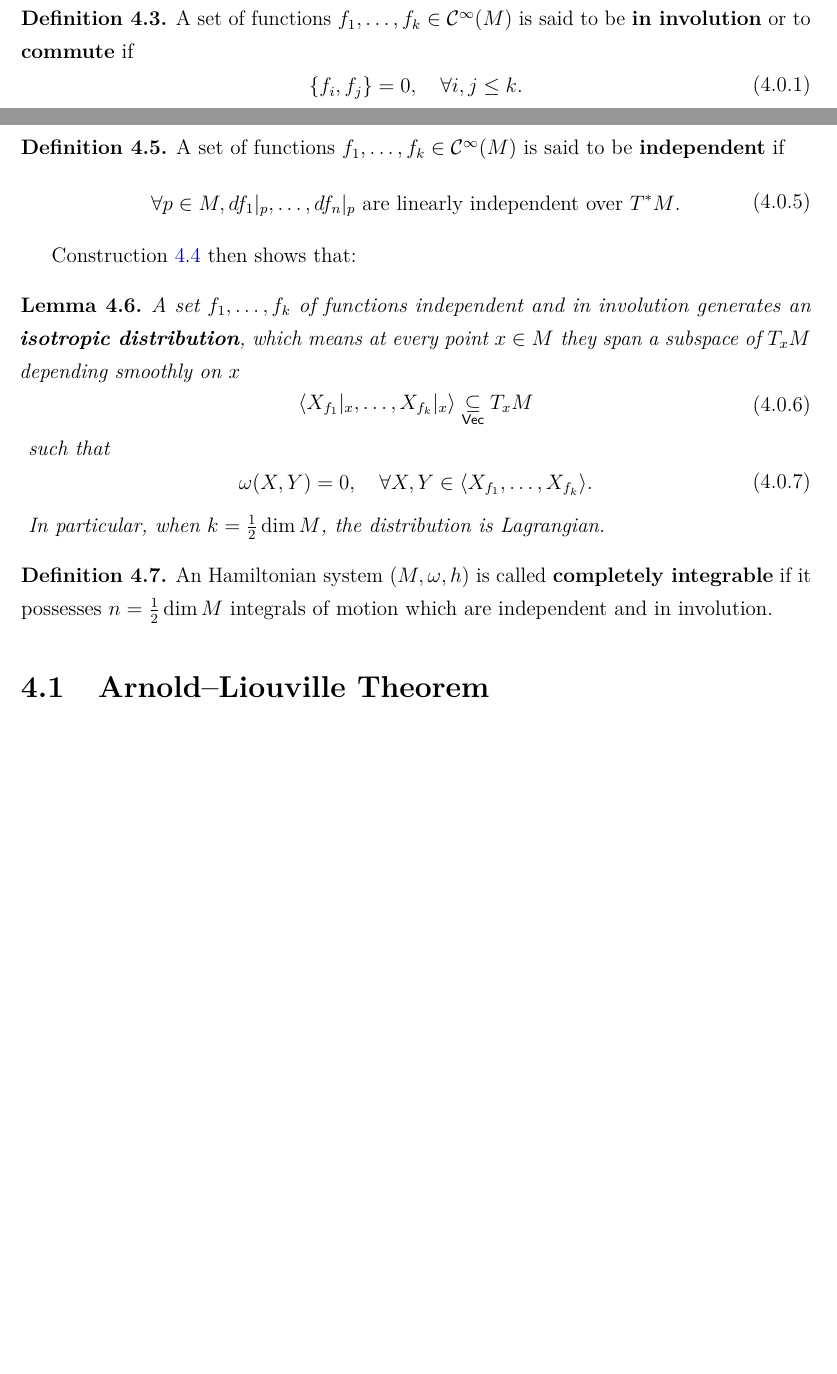
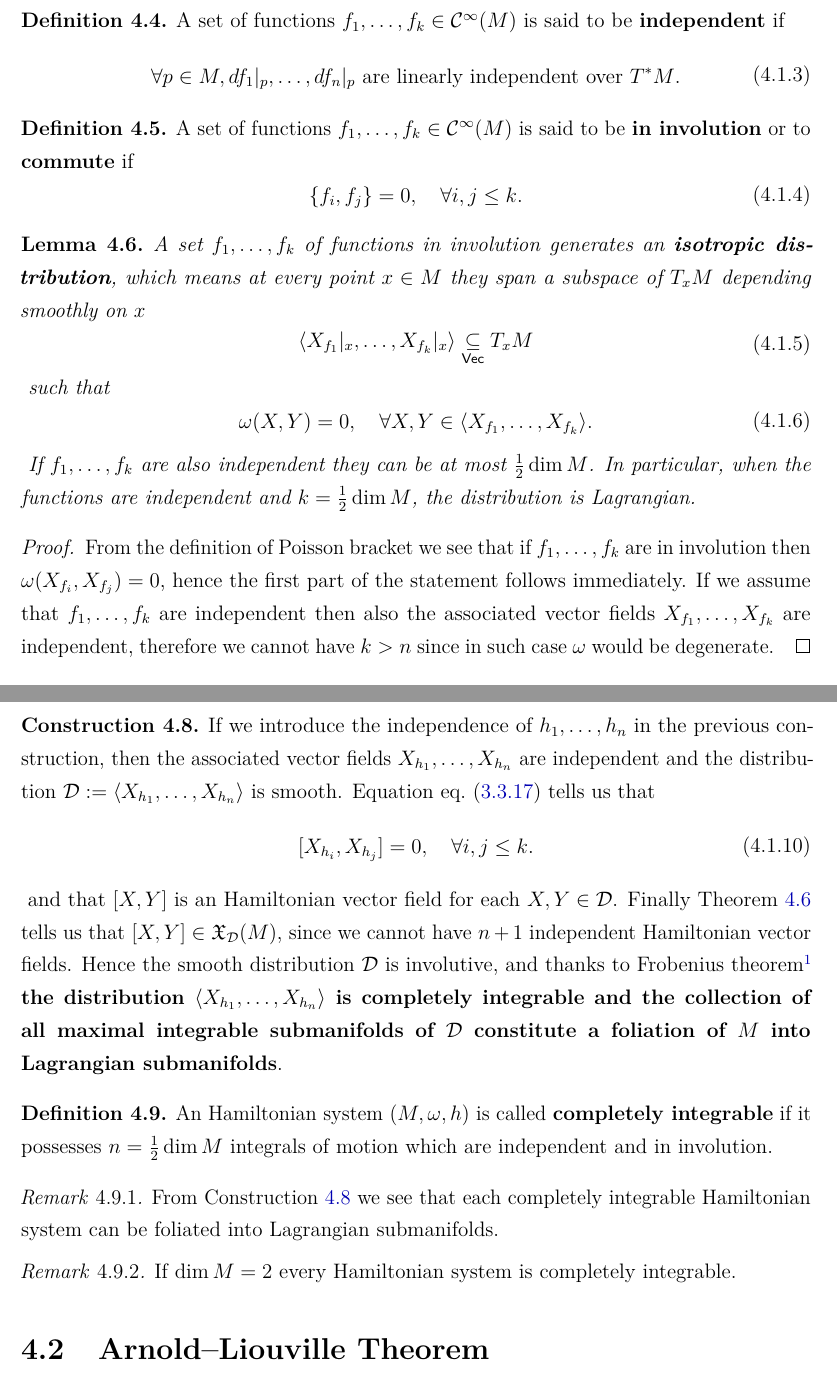
Before and after one commit to mattecapu/hamiltonian-mechanics, a LaTeX thesis (main.tex, which reads hamiltonian_mechanics.tex): two parts of pages 42 and 43 of 122 before the commit and two parts of pages 43 and 44 of 123 after it, joined at a grey line, cut so that both start at the same text, the shorter picture padded with empty space. The pictures show the PDF file main.pdf that the author committed with the source.

Commit message:
Review integrals of motion and integrable systems

```diff
--- a/hamiltonian_mechanics.tex
+++ b/hamiltonian_mechanics.tex
@@ -312,6 +314,8 @@ Direct computation.
 	Such morphism is surjective (by the very definition of Hamiltonian vector field), but not injective (as $f$ and $f+\cost$ have clearly the same image under this map).
 \end{corollary}
 
+\chapter{Integrable systems}
+\section{Integrals of motion}
 The flow $\phi_t$ of $X_h$ encodes the evolution of the state of the system under the Hamiltonian function $h \in \Cinfty(M)$. Evaluating $f$ on $\phi_t$ makes $f$ a function of time, $f(t) = f \circ \phi_t$, thus providing a function $f(t)$ which spits out the value of $f$ on the state reached by the system at $t$. Using the Poisson brackets, we can skip a step and get the evolution of $f$ directly:
 
 \begin{theorem}
@@ -333,4 +336,3 @@ The flow $\phi_t$ of $X_h$ encodes the evolution of the state of the system unde
 \end{definition}
 
 \begin{definition}
-	Let $(M, \omega, h)$ be an Hamiltonian system. A function $f \in \Cinfty(M)$ such that $\{f,h\} = 0$ is called an \textbf{integral of motion} of the system.
@@ -340,3 +344,9 @@ The great insight of Hamiltonian formalism is that \textbf{integrals of motion a
+\begin{definition}
+	A set of functions $f_1, \ldots, f_k \in \Cinfty(M)$ is said to be \textbf{independent} if
+	\begin{eqalign}
+		\text{$\forall p \in M, df_1\vert_p, \ldots, df_n\vert_p$ are linearly independent over $T^*M$.}
+	\end{eqalign}
+\end{definition}
 
 \begin{definition}
 	A set of functions $f_1, \ldots, f_k \in \Cinfty(M)$ is said to be \textbf{in involution} or to \textbf{commute} if
@@ -344,6 +354,23 @@ The great insight of Hamiltonian formalism is that \textbf{integrals of motion a
 		\{f_i, f_j \} = 0, \quad \forall i,j \leq k.
 	\end{eqalign}
 \end{definition}
+
+\begin{lemma}
+\label{lemma:isotropic_dist}
+	A set $f_1, \ldots, f_k$ of functions in involution generates an \textbf{isotropic distribution}, which means at every point $x \in M$ they span a subspace of $T_xM$ depending smoothly on $x$
+	\begin{eqalign}
+		\langle X_{f_1}\vert_x, \ldots, X_{f_k}\vert_x \rangle \underset{\cat{Vec}}\subseteq T_x M
+	\end{eqalign}
+	such that
+	\begin{eqalign}
+		\omega(X, Y) = 0, \quad \forall X,Y \in \langle X_{f_1}, \ldots, X_{f_k} \rangle.
+	\end{eqalign}
+	If $f_1, \ldots, f_k$ are also independent they can be at most $\frac12 \dim M$.
+	In particular, when the functions are independent and $k = \frac12 \dim M$, the distribution is Lagrangian.
+\end{lemma}
+\begin{proof}
+	From the definition of Poisson bracket we see that if $f_1, \ldots, f_k$ are in involution then $\omega(X_{f_i}, X_{f_j}) = 0$, hence the first part of the statement follows immediately. If we assume that  $f_1, \ldots, f_k$ are independent then also the associated vector fields $X_{f_1}, \dots, X_{f_k}$ are independent, therefore we cannot have $k > n$ since in such case $\omega$ would be degenerate.
+\end{proof}
 
 \begin{construction}
 \label{const:level_submanifolds_of_involutions}
@@ -365,31 +392,26 @@ The great insight of Hamiltonian formalism is that \textbf{integrals of motion a
 	and the $X_{h_i}$ are independent. Moreover, \textbf{this computation also shows $H^{-1}(c)$ is a Lagrangian submanifold of $M$}, since it has dimension $n$ and $\omega$ vanishes on its generators. Then $H$ is said to be a \textbf{Lagrangian fibration}.
 \end{construction}
 
-\begin{definition}
-	A set of functions $f_1, \ldots, f_k \in \Cinfty(M)$ is said to be \textbf{independent} if
+\begin{construction}
+\label{const:compl_integr_Ham_system}
+	If we introduce the independence of $h_1, \ldots, h_n$ in the previous construction, then the associated vector fields $X_{h_1}, \dots, X_{h_n}$ are independent and the distribution $\mathcal D := \langle X_{h_1}, \dots, X_{h_n} \rangle$ is smooth. Equation eq.~\eqref{eq:Lie_alg_struct_Ham_fields} tells us that
 	\begin{eqalign}
-		\text{$\forall p \in M, df_1\vert_p, \ldots, df_n\vert_p$ are linearly independent over $T^*M$.}
+		[X_{h_i}, X_{h_j}] = 0, \quad \forall i,j \leq k.
 	\end{eqalign}
-\end{definition}
-
-Construction~\ref{const:level_submanifolds_of_involutions} then shows that:
-
-\begin{lemma}
-\label{lemma:isotropic_dist}
-	A set $f_1, \ldots, f_k$ of functions independent and in involution generates an \textbf{isotropic distribution}, which means at every point $x \in M$ they span a subspace of $T_xM$ depending smoothly on $x$
-	\begin{eqalign}
-		\langle X_{f_1}\vert_x, \ldots, X_{f_k}\vert_x \rangle \underset{\cat{Vec}}\subseteq T_x M
-	\end{eqalign}
-	such that
-	\begin{eqalign}
-		\omega(X, Y) = 0, \quad \forall X,Y \in \langle X_{f_1}, \ldots, X_{f_k} \rangle.
-	\end{eqalign}
-	In particular, when $k = \frac12 \dim M$, the distribution is Lagrangian.
-\end{lemma}
+	and that $[X, Y]$ is an Hamiltonian vector field for each $X, Y \in \mathcal D$. Finally Theorem \ref{lemma:isotropic_dist} tells us that $[X, Y] \in \fields_{\mathcal D}(M)$, since we cannot have $n+1$ independent Hamiltonian vector fields. Hence the smooth distribution $\mathcal D$ is involutive, and thanks to Frobenius theorem\footnote{Theorems 3.7.11 and 3.7.17 \cite{abate2011geometria}} \textbf{the distribution $\langle X_{h_1}, \dots, X_{h_n} \rangle$ is completely integrable and the collection of all maximal integrable submanifolds of $\mathcal D$ constitute a foliation of $M$ into Lagrangian submanifolds}.
+\end{construction}
 
 \begin{definition}
 	An Hamiltonian system $(M, \omega, h)$ is called \textbf{completely integrable} if it possesses $n=\frac12 \dim M$ integrals of motion which are independent and in involution.
 \end{definition}
+
+\begin{remark}
+	From Construction \ref{const:compl_integr_Ham_system} we see that each completely integrable Hamiltonian system can be foliated into Lagrangian submanifolds.
+\end{remark}
+
+\begin{remark}
+	If $\dim M = 2$ every Hamiltonian system is completely integrable.
+\end{remark}
 
 \section{Arnold--Liouville Theorem}
 \begin{example}[Pendulum]
```
Also changed, not shown: main.pdf, hamiltonian_mechanics.tex (7 more changed lines).
